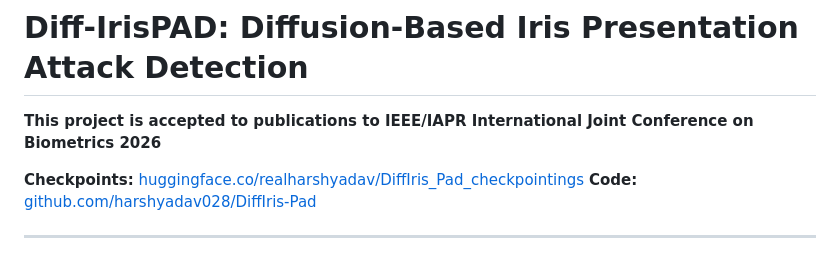
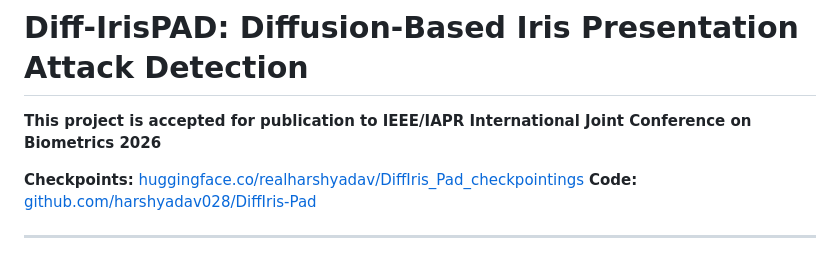
Before and after one commit to harshyadav028/DiffIris-Pad, a Markdown page: README.md, the part around the change. Rendered like a GitHub page.

Commit message:
typo correction

```diff
--- a/README.md
+++ b/README.md
@@ -1,6 +1,6 @@
 # Diff-IrisPAD: Diffusion-Based Iris Presentation Attack Detection
 
-**This project is accepted to publications to IEEE/IAPR International Joint Conference on Biometrics 2026**
+**This project is accepted for publication to IEEE/IAPR International Joint Conference on Biometrics 2026**
 
 **Checkpoints:** [huggingface.co/realharshyadav/DiffIris_Pad_checkpointings](https://huggingface.co/realharshyadav/DiffIris_Pad_checkpointings/tree/main)
 **Code:** [github.com/harshyadav028/DiffIris-Pad](https://github.com/harshyadav028/DiffIris-Pad)
```
